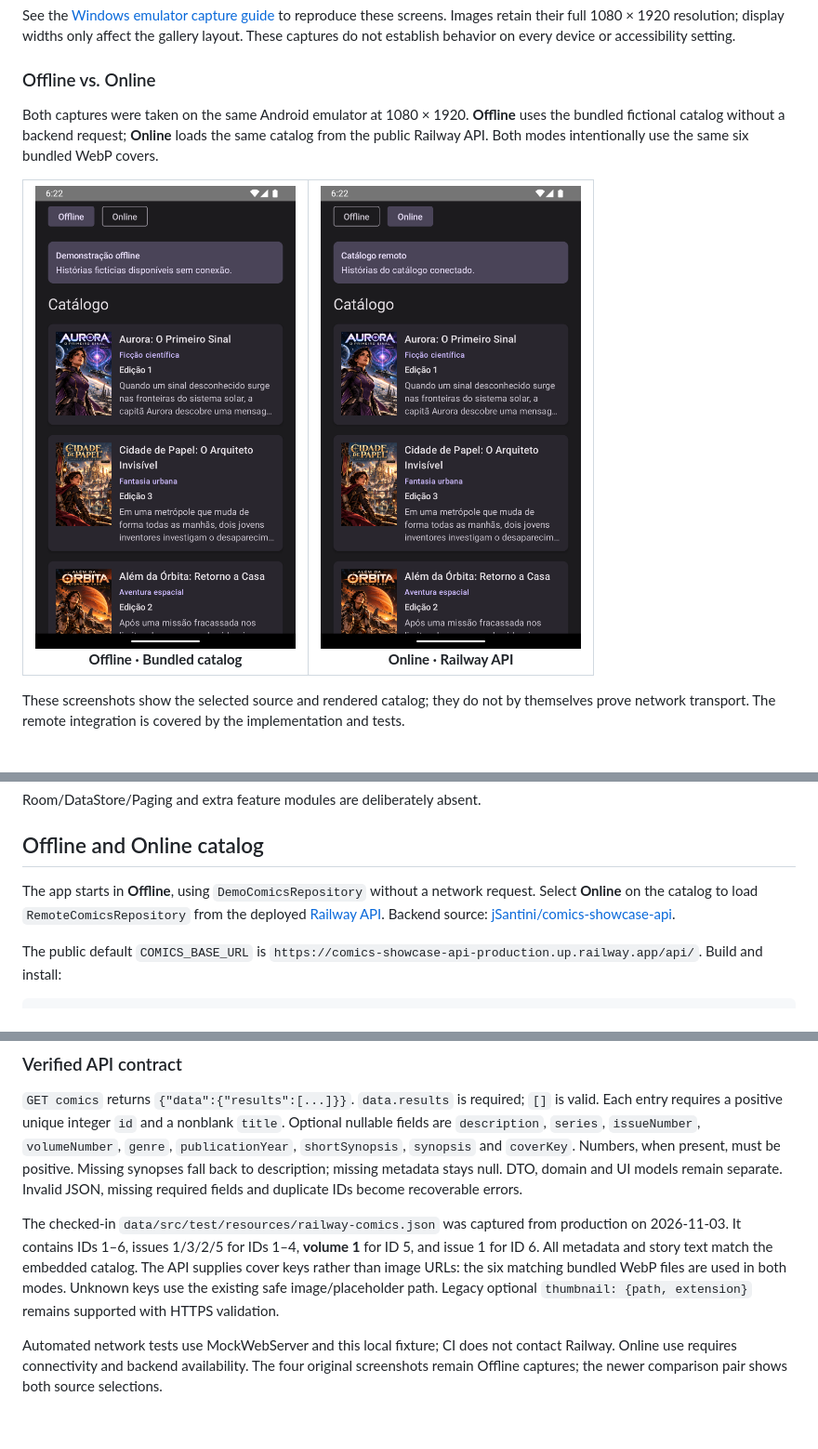
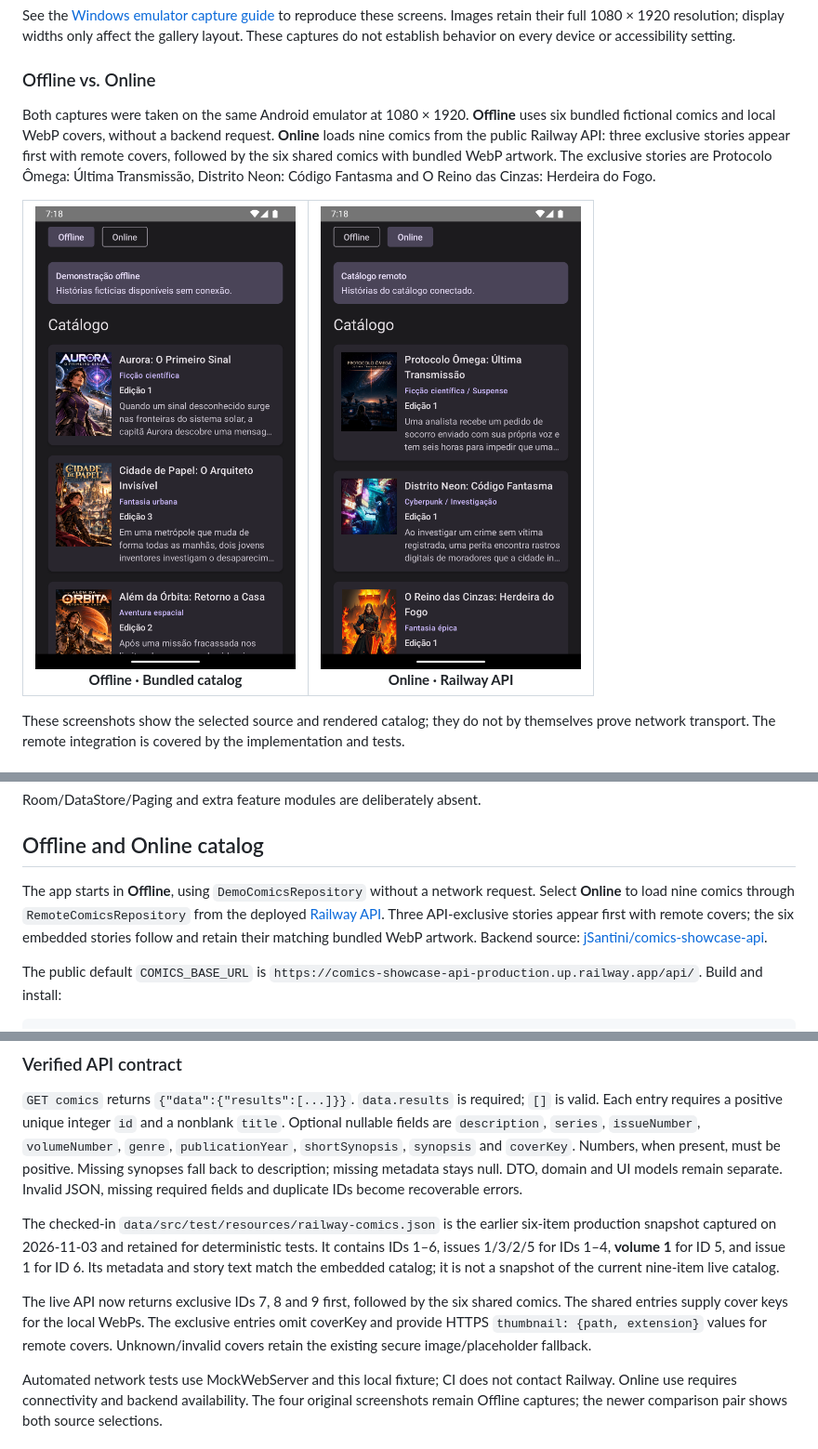
Before and after one commit to jSantini/comics_sample, a Markdown page: README.md, 3 parts joined by grey strips. Shown at 93% size. Drawn GitHub-style; pictures changed too: docs/screenshots/catalog-offline.png, docs/screenshots/catalog-online.png; blank space fills up the shorter version.

```diff
--- a/README.md
+++ b/README.md
@@ -46,9 +48,11 @@ gallery layout. These captures do not establish behavior on every device or acce
 ### Offline vs. Online
 
 Both captures were taken on the same Android emulator at 1080 × 1920.
-**Offline** uses the bundled fictional catalog without a backend request;
-**Online** loads the same catalog from the public Railway API. Both modes
-intentionally use the same six bundled WebP covers.
+**Offline** uses six bundled fictional comics and local WebP covers, without a backend
+request. **Online** loads nine comics from the public Railway API: three exclusive
+stories appear first with remote covers, followed by the six shared comics with bundled
+WebP artwork. The exclusive stories are Protocolo Ômega: Última Transmissão,
+Distrito Neon: Código Fantasma and O Reino das Cinzas: Herdeira do Fogo.
 
 <table>
   <tr>
@@ -238,8 +243,10 @@ Room/DataStore/Paging and extra feature modules are deliberately absent.
 ## Offline and Online catalog
 
 The app starts in **Offline**, using `DemoComicsRepository` without a network request.
-Select **Online** on the catalog to load `RemoteComicsRepository` from the deployed
-[Railway API](https://comics-showcase-api-production.up.railway.app/api/comics).
+Select **Online** to load nine comics through `RemoteComicsRepository` from the deployed
+[Railway API](https://comics-showcase-api-production.up.railway.app/api/comics). Three
+API-exclusive stories appear first with remote covers; the six embedded stories follow
+and retain their matching bundled WebP artwork.
 Backend source: [jSantini/comics-showcase-api](https://github.com/jSantini/comics-showcase-api).
 
 The public default `COMICS_BASE_URL` is
@@ -271,12 +278,16 @@ present, must be positive. Missing synopses fall back to description; missing me
 stays null. DTO, domain and UI models remain separate. Invalid JSON, missing required
 fields and duplicate IDs become recoverable errors.
 
-The checked-in `data/src/test/resources/railway-comics.json` was captured from production
-on 2026-11-03. It contains IDs 1–6, issues 1/3/2/5 for IDs 1–4, **volume 1** for ID 5,
-and issue 1 for ID 6. All metadata and story text match the embedded catalog. The API
-supplies cover keys rather than image URLs: the six matching bundled WebP files are
-used in both modes. Unknown keys use the existing safe image/placeholder path. Legacy
-optional `thumbnail: {path, extension}` remains supported with HTTPS validation.
+The checked-in `data/src/test/resources/railway-comics.json` is the earlier six-item
+production snapshot captured on 2026-11-03 and retained for deterministic tests. It
+contains IDs 1–6, issues 1/3/2/5 for IDs 1–4, **volume 1** for ID 5, and issue 1 for
+ID 6. Its metadata and story text match the embedded catalog; it is not a snapshot of
+the current nine-item live catalog.
+
+The live API now returns exclusive IDs 7, 8 and 9 first, followed by the six shared
+comics. The shared entries supply cover keys for the local WebPs. The exclusive entries
+omit coverKey and provide HTTPS `thumbnail: {path, extension}` values for remote covers.
+Unknown/invalid covers retain the existing secure image/placeholder fallback.
 
 Automated network tests use MockWebServer and this local fixture; CI does not contact
 Railway. Online use requires connectivity and backend availability. The four original screenshots
```
Also changed, not shown: other parts of README.md (+9 -6 lines), docs/screenshots/README.md (+26 -6 lines).
